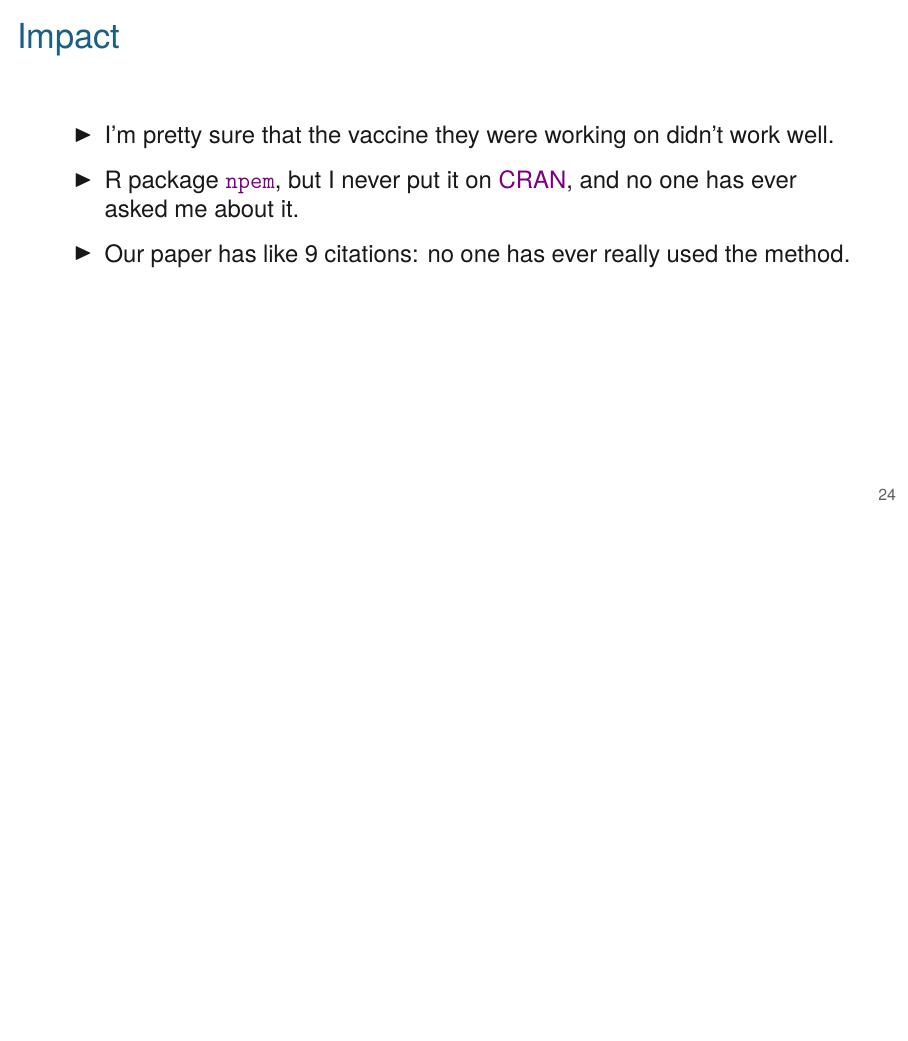
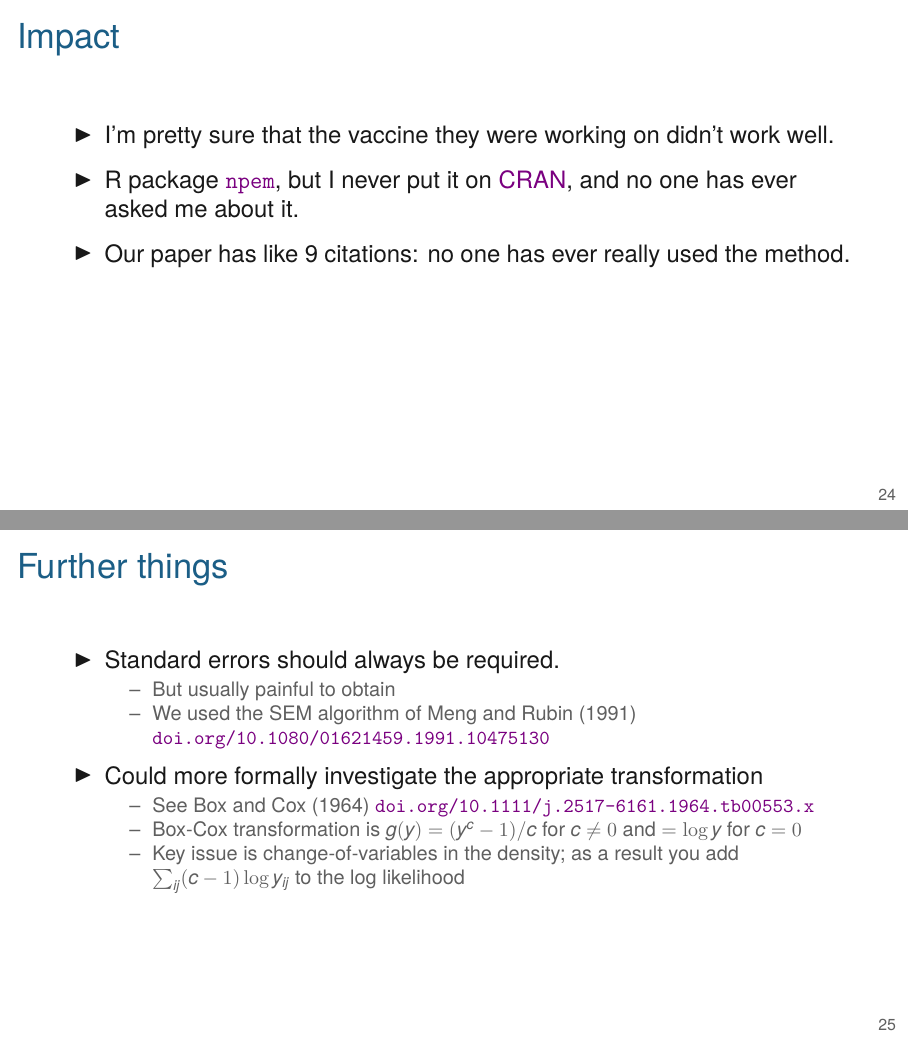
Before and after one commit to kbroman/AdvData, LaTeX slides (05_tcells/05_tcells.tex): page 24 of 24 before the commit and pages 24 and 25 of 25 after it, the two joined at a grey line, the shorter picture padded with empty space. Compiled offline with XeLaTeX.

Commit message:
Add slide re SEs and Box-Cox

```diff
--- a/05_tcells/05_tcells.tex
+++ b/05_tcells/05_tcells.tex
@@ -422,4 +422,29 @@
 \end{frame}
 
 
+\begin{frame}{Further things}
+
+  \bbi
+
+\item Standard errors should always be required.
+  \bi
+\item But usually painful to obtain
+\item We used the SEM algorithm of Meng and Rubin (1991)
+  \href{https://doi.org/10.1080/01621459.1991.10475130}{\tt
+    doi.org/10.1080/01621459.1991.10475130}
+  \ei
+
+\item Could more formally investigate the appropriate transformation
+  \bi
+\item See Box and Cox (1964) \href{https://doi.org/10.1111/j.2517-6161.1964.tb00553.x}{
+  \tt doi.org/10.1111/j.2517-6161.1964.tb00553.x}
+\item Box-Cox transformation is $g(y) = (y^c-1)/c$ for $c \ne 0$ and
+  $= \log y$ for $c=0$
+\item Key issue is change-of-variables in the density; as a result you
+  add $\sum_{ij} (c-1) \log y_{ij}$ to the log likelihood
+    \ei
+    \ei
+\end{frame}
+
+
 \end{document}
```
